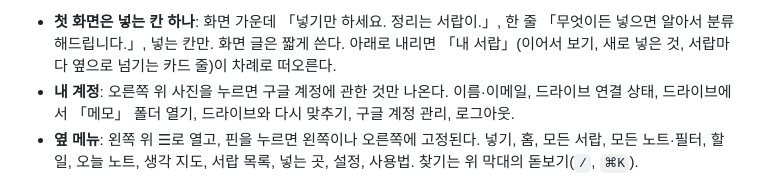
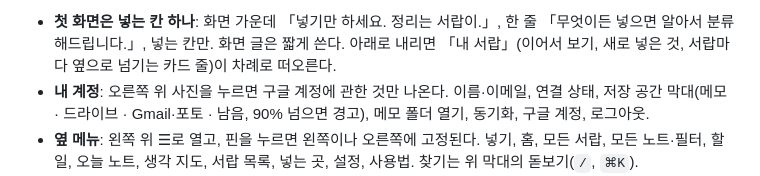
Before and after one commit to makerskim/thought-drawer, a Markdown page: README.md, the part around the change. GitHub-like rendering.

```diff
--- a/README.md
+++ b/README.md
@@ -22,7 +22,7 @@
 화면은 하나의 디자인 시스템(중립 회색 + 애플 파랑 하나, Pretendard, 정해 둔 간격·모서리·그림자)으로 만든다. 규칙은 [docs/디자인시스템.md](docs/디자인시스템.md).
 
 - **첫 화면은 넣는 칸 하나**: 화면 가운데 「넣기만 하세요. 정리는 서랍이.」, 한 줄 「무엇이든 넣으면 알아서 분류해드립니다.」, 넣는 칸만. 화면 글은 짧게 쓴다. 아래로 내리면 「내 서랍」(이어서 보기, 새로 넣은 것, 서랍마다 옆으로 넘기는 카드 줄)이 차례로 떠오른다.
-- **내 계정**: 오른쪽 위 사진을 누르면 구글 계정에 관한 것만 나온다. 이름·이메일, 드라이브 연결 상태, 드라이브에서 「메모」 폴더 열기, 드라이브와 다시 맞추기, 구글 계정 관리, 로그아웃.
+- **내 계정**: 오른쪽 위 사진을 누르면 구글 계정에 관한 것만 나온다. 이름·이메일, 연결 상태, 저장 공간 막대(메모 · 드라이브 · Gmail·포토 · 남음, 90% 넘으면 경고), 메모 폴더 열기, 동기화, 구글 계정, 로그아웃.
 - **옆 메뉴**: 왼쪽 위 ☰로 열고, 핀을 누르면 왼쪽이나 오른쪽에 고정된다. 넣기, 홈, 모든 서랍, 모든 노트·필터, 할 일, 오늘 노트, 생각 지도, 서랍 목록, 넣는 곳, 설정, 사용법. 찾기는 위 막대의 돋보기(`/`, `⌘K`).
 - **서랍이와 이야기하기**: 파란 서랍장 마스코트가 넣는 칸 위에 앉아 인사하고, 적는 글을 보고 「쇼핑 서랍이 어울려요」처럼 말해 주고, 넣으면 기뻐하며 뛴다. 사진을 끌어 오면 「여기 놓으세요!」, 가만히 있으면 쓰는 법을 하나씩, 누르면 말을 건다. 알림, 노트의 자동 분류 이유, 빈 화면, 사용법 안내에도 나온다.
 - **필터**: 모든 노트·서랍·태그·찾기 화면 위의 막대. 날짜(오늘, 어제, 이번 주, 최근 7일, 이번 달, 최근 30일, 올해, 기간 지정 · 넣은 날/고친 날), 종류, 서랍 › 세부 서랍, 태그(여러 개), 사이트, 조건(할 일 있음, 남은 할 일, 사진 있음, 요약 있음, 즐겨찾기, 직접 정한 서랍, 자동 분류만, 태그 없음), 정렬. 고른 필터는 주소에 남는다.
```
Also changed, not shown: docs/디자인시스템.md (+1 -1 lines), docs/설계.md (+1 -1 lines), docs/screens/account.png, docs/screens/home.png, docs/screens/mobile-plus.png, docs/screens/mobile.png, 12 other files.
